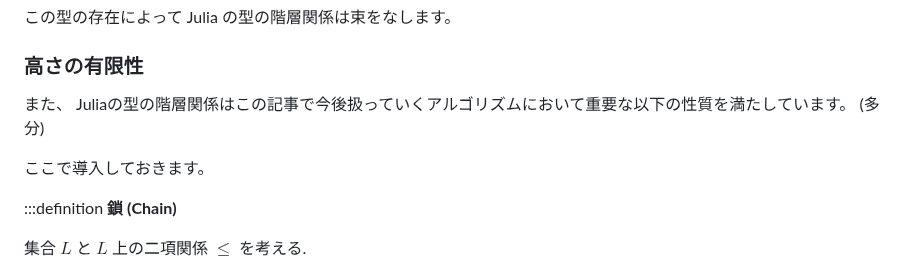
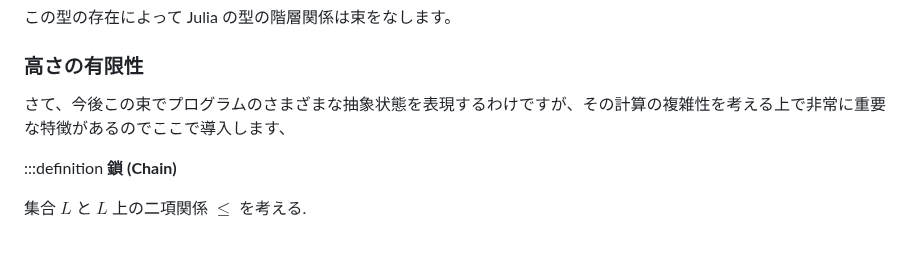
Before and after one commit to abap34/abap34.com, a Markdown page: posts/jci_04.md, the part around the change. GitHub-like rendering; blank space fills up the shorter version.

```diff
--- a/posts/jci_04.md
+++ b/posts/jci_04.md
@@ -211,10 +211,7 @@ true
 
 ### 高さの有限性
 
-また、 Juliaの型の階層関係はこの記事で今後扱っていくアルゴリズムにおいて重要な以下の性質を満たしています。 (多分)
-
-ここで導入しておきます。
-
+さて、今後この束でプログラムのさまざまな抽象状態を表現するわけですが、その計算の複雑性を考える上で非常に重要な特徴があるのでここで導入します、
 
 :::definition
 **鎖 (Chain)**
```
